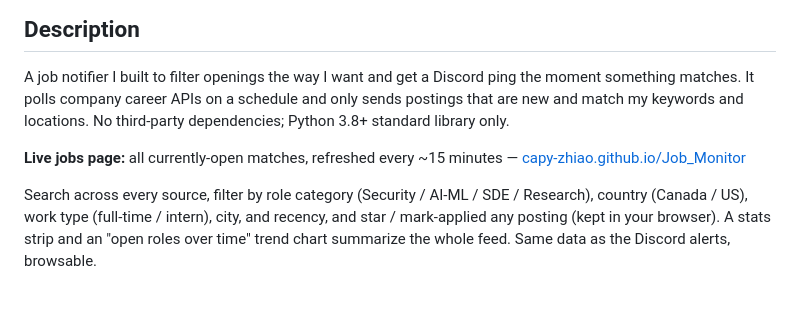
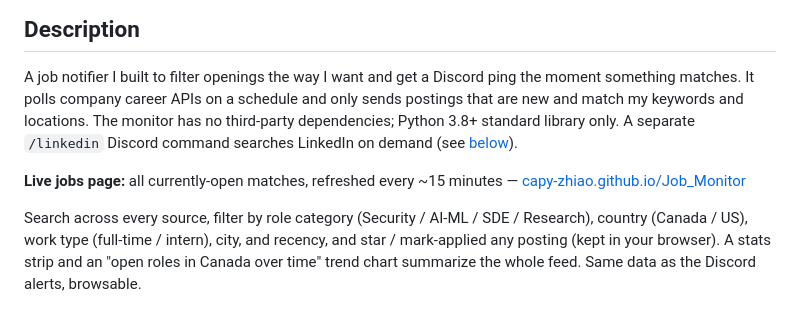
Before and after one commit to capy-zhiao/Job_Monitor, a Markdown page: README.md, the part around the change printed below. Rendered like a GitHub page.

```diff
--- a/README.md
+++ b/README.md
@@ -17,16 +17,17 @@ already seen, and pings me on Discord when a new one shows up.
 
 A job notifier I built to filter openings the way I want and get a Discord ping
 the moment something matches. It polls company career APIs on a schedule and only
-sends postings that are new and match my keywords and locations. No third-party
-dependencies; Python 3.8+ standard library only.
+sends postings that are new and match my keywords and locations. The monitor has no
+third-party dependencies; Python 3.8+ standard library only. A separate `/linkedin`
+Discord command searches LinkedIn on demand (see [below](#on-demand-linkedin-search)).
 
 **Live jobs page:** all currently-open matches, refreshed every ~15 minutes —
 [capy-zhiao.github.io/Job_Monitor](https://capy-zhiao.github.io/Job_Monitor/)
 
 Search across every source, filter by role category (Security / AI-ML / SDE /
 Research), country (Canada / US), work type (full-time / intern), city, and recency, and star /
-mark-applied any posting (kept in your browser). A stats strip and an "open roles over time" trend chart summarize the
-whole feed. Same data as the Discord alerts, browsable.
+mark-applied any posting (kept in your browser). A stats strip and an "open roles in Canada over time" trend chart
+summarize the whole feed. Same data as the Discord alerts, browsable.
 
 [![live jobs page](site.png)](https://capy-zhiao.github.io/Job_Monitor/)
 
```
Also changed, not shown: other parts of README.md (+12 -1 lines), discord_bot/README.md (+2 -0 lines), discord_bot/linkedin.png (added), example.png.
